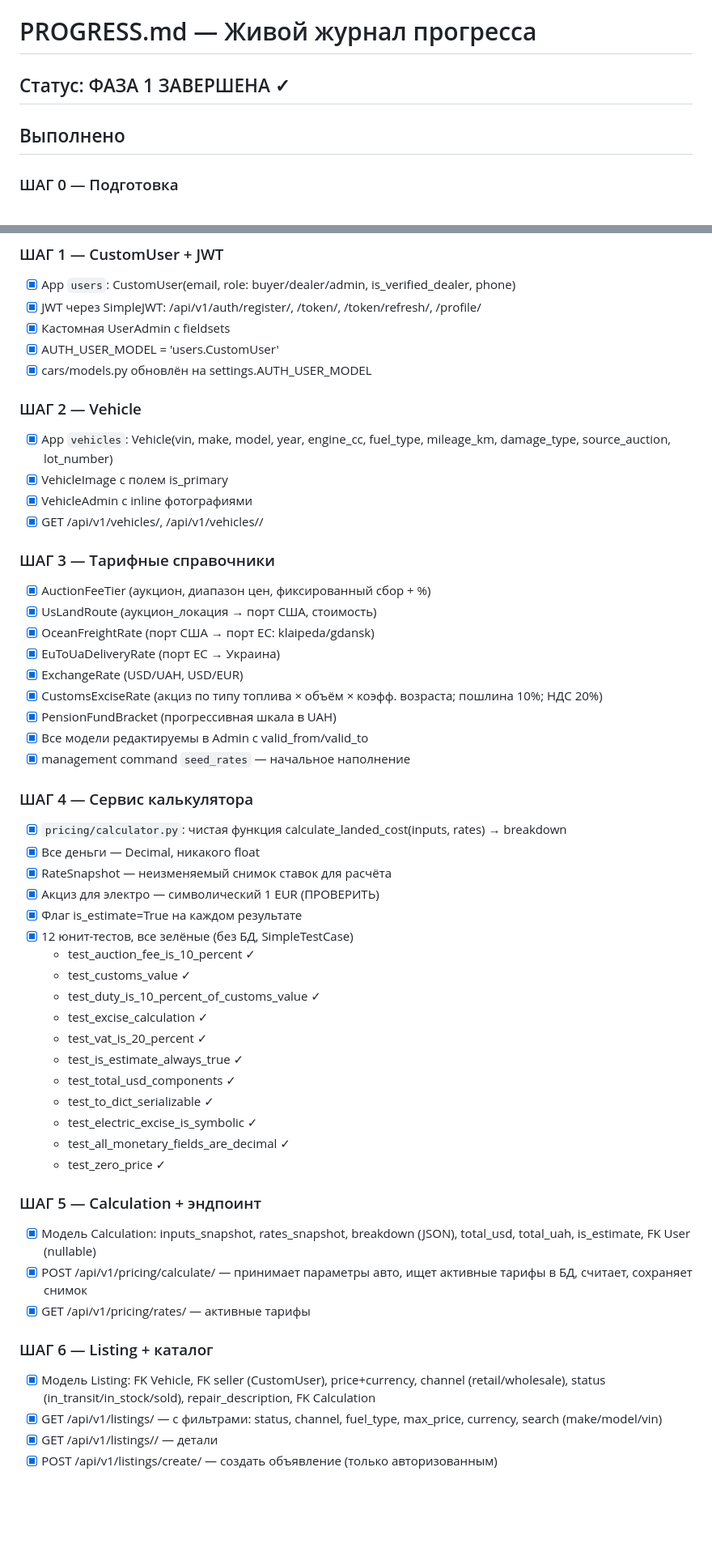
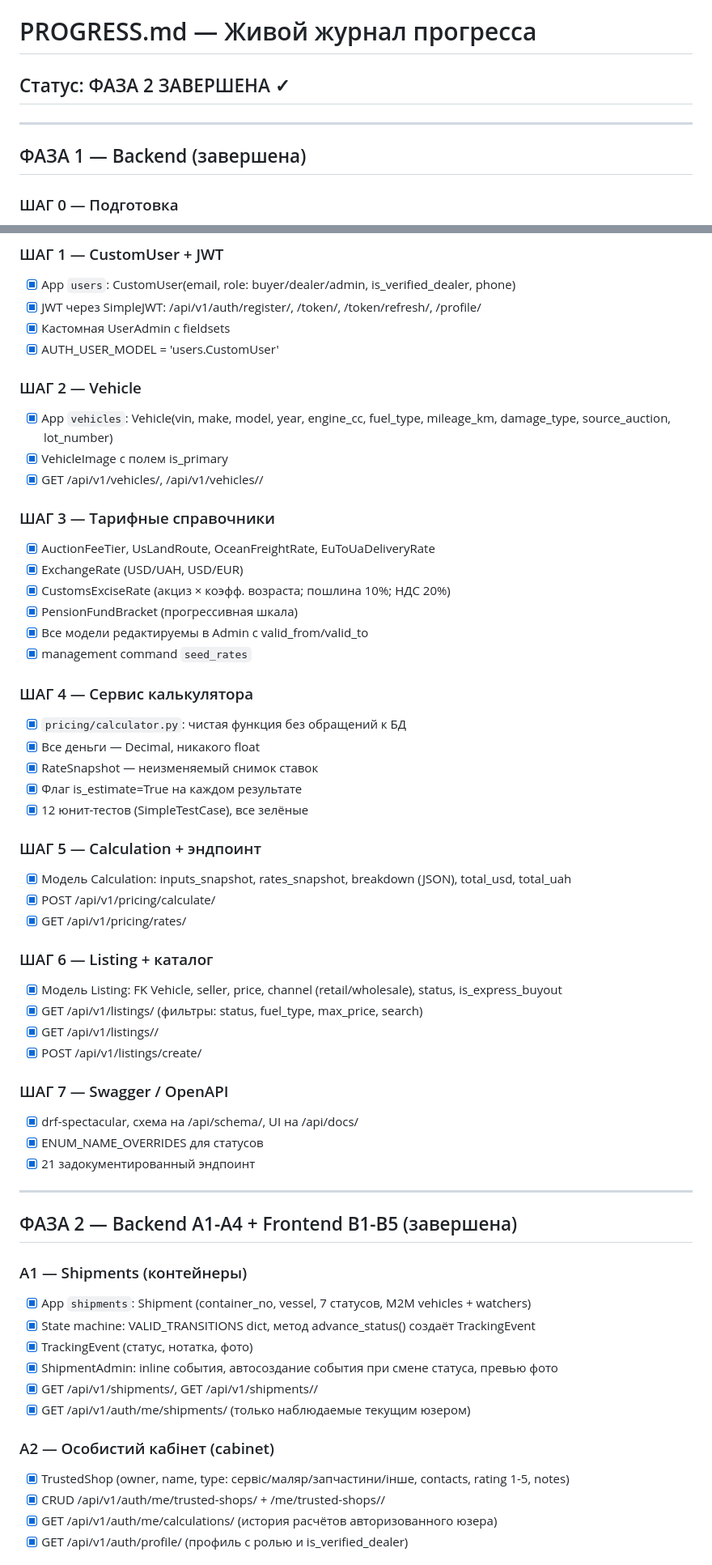
Before and after one commit to Senpai520120/AUTOforYOU, a Markdown page: PROGRESS.md, 2 parts joined by grey strips. Shown at 81% size. GitHub-like rendering; blank space fills up the shorter version.

```diff
--- a/PROGRESS.md
+++ b/PROGRESS.md
@@ -1,8 +1,10 @@
 # PROGRESS.md — Живой журнал прогресса
 
-## Статус: ФАЗА 1 ЗАВЕРШЕНА ✓
+## Статус: ФАЗА 2 ЗАВЕРШЕНА ✓
 
-## Выполнено
+---
+
+## ФАЗА 1 — Backend (завершена)
 
 ### ШАГ 0 — Подготовка
 - [x] Прочитан весь существующий код (settings, models, views, admin, urls)
@@ -15,51 +17,58 @@
 - [x] JWT через SimpleJWT: /api/v1/auth/register/, /token/, /token/refresh/, /profile/
 - [x] Кастомная UserAdmin с fieldsets
 - [x] AUTH_USER_MODEL = 'users.CustomUser'
-- [x] cars/models.py обновлён на settings.AUTH_USER_MODEL
 
 ### ШАГ 2 — Vehicle
 - [x] App `vehicles`: Vehicle(vin, make, model, year, engine_cc, fuel_type, mileage_km, damage_type, source_auction, lot_number)
 - [x] VehicleImage с полем is_primary
-- [x] VehicleAdmin с inline фотографиями
 - [x] GET /api/v1/vehicles/, /api/v1/vehicles/<id>/
 
 ### ШАГ 3 — Тарифные справочники
-- [x] AuctionFeeTier (аукцион, диапазон цен, фиксированный сбор + %)
-- [x] UsLandRoute (аукцион_локация → порт США, стоимость)
-- [x] OceanFreightRate (порт США → порт ЕС: klaipeda/gdansk)
-- [x] EuToUaDeliveryRate (порт ЕС → Украина)
+- [x] AuctionFeeTier, UsLandRoute, OceanFreightRate, EuToUaDeliveryRate
 - [x] ExchangeRate (USD/UAH, USD/EUR)
-- [x] CustomsExciseRate (акциз по типу топлива × объём × коэфф. возраста; пошлина 10%; НДС 20%)
-- [x] PensionFundBracket (прогрессивная шкала в UAH)
+- [x] CustomsExciseRate (акциз × коэфф. возраста; пошлина 10%; НДС 20%)
+- [x] PensionFundBracket (прогрессивная шкала)
 - [x] Все модели редактируемы в Admin с valid_from/valid_to
-- [x] management command `seed_rates` — начальное наполнение
+- [x] management command `seed_rates`
 
 ### ШАГ 4 — Сервис калькулятора
-- [x] `pricing/calculator.py`: чистая функция calculate_landed_cost(inputs, rates) → breakdown
+- [x] `pricing/calculator.py`: чистая функция без обращений к БД
 - [x] Все деньги — Decimal, никакого float
-- [x] RateSnapshot — неизменяемый снимок ставок для расчёта
-- [x] Акциз для электро — символический 1 EUR (ПРОВЕРИТЬ)
+- [x] RateSnapshot — неизменяемый снимок ставок
 - [x] Флаг is_estimate=True на каждом результате
-- [x] 12 юнит-тестов, все зелёные (без БД, SimpleTestCase)
-  - test_auction_fee_is_10_percent ✓
-  - test_customs_value ✓
-  - test_duty_is_10_percent_of_customs_value ✓
-  - test_excise_calculation ✓
-  - test_vat_is_20_percent ✓
-  - test_is_estimate_always_true ✓
-  - test_total_usd_components ✓
-  - test_to_dict_serializable ✓
-  - test_electric_excise_is_symbolic ✓
-  - test_all_monetary_fields_are_decimal ✓
-  - test_zero_price ✓
+- [x] 12 юнит-тестов (SimpleTestCase), все зелёные
 
 ### ШАГ 5 — Calculation + эндпоинт
-- [x] Модель Calculation: inputs_snapshot, rates_snapshot, breakdown (JSON), total_usd, total_uah, is_estimate, FK User (nullable)
-- [x] POST /api/v1/pricing/calculate/ — принимает параметры авто, ищет активные тарифы в БД, считает, сохраняет снимок
-- [x] GET /api/v1/pricing/rates/ — активные тарифы
+- [x] Модель Calculation: inputs_snapshot, rates_snapshot, breakdown (JSON), total_usd, total_uah
+- [x] POST /api/v1/pricing/calculate/
+- [x] GET /api/v1/pricing/rates/
 
 ### ШАГ 6 — Listing + каталог
-- [x] Модель Listing: FK Vehicle, FK seller (CustomUser), price+currency, channel (retail/wholesale), status (in_transit/in_stock/sold), repair_description, FK Calculation
-- [x] GET /api/v1/listings/ — с фильтрами: status, channel, fuel_type, max_price, currency, search (make/model/vin)
-- [x] GET /api/v1/listings/<id>/ — детали
-- [x] POST /api/v1/listings/create/ — создать объявление (только авторизованным)
+- [x] Модель Listing: FK Vehicle, seller, price, channel (retail/wholesale), status, is_express_buyout
+- [x] GET /api/v1/listings/ (фильтры: status, fuel_type, max_price, search)
+- [x] GET /api/v1/listings/<id>/
+- [x] POST /api/v1/listings/create/
+
+### ШАГ 7 — Swagger / OpenAPI
+- [x] drf-spectacular, схема на /api/schema/, UI на /api/docs/
+- [x] ENUM_NAME_OVERRIDES для статусов
+- [x] 21 задокументированный эндпоинт
+
+---
+
+## ФАЗА 2 — Backend A1-A4 + Frontend B1-B5 (завершена)
+
+### A1 — Shipments (контейнеры)
+- [x] App `shipments`: Shipment (container_no, vessel, 7 статусов, M2M vehicles + watchers)
+- [x] State machine: VALID_TRANSITIONS dict, метод advance_status() создаёт TrackingEvent
+- [x] TrackingEvent (статус, нотатка, фото)
+- [x] ShipmentAdmin: inline события, автосоздание события при смене статуса, превью фото
+- [x] GET /api/v1/shipments/, GET /api/v1/shipments/<id>/
+- [x] GET /api/v1/auth/me/shipments/ (только наблюдаемые текущим юзером)
+
+### A2 — Особистий кабінет (cabinet)
+- [x] TrustedShop (owner, name, type: сервіс/маляр/запчастини/інше, contacts, rating 1-5, notes)
+- [x] CRUD /api/v1/auth/me/trusted-shops/ + /me/trusted-shops/<id>/
+- [x] GET /api/v1/auth/me/calculations/ (история расчётов авторизованного юзера)
+- [x] GET /api/v1/auth/profile/ (профиль с ролью и is_verified_dealer)
+
```
Also changed, not shown: other parts of PROGRESS.md (+113 -12 lines).
